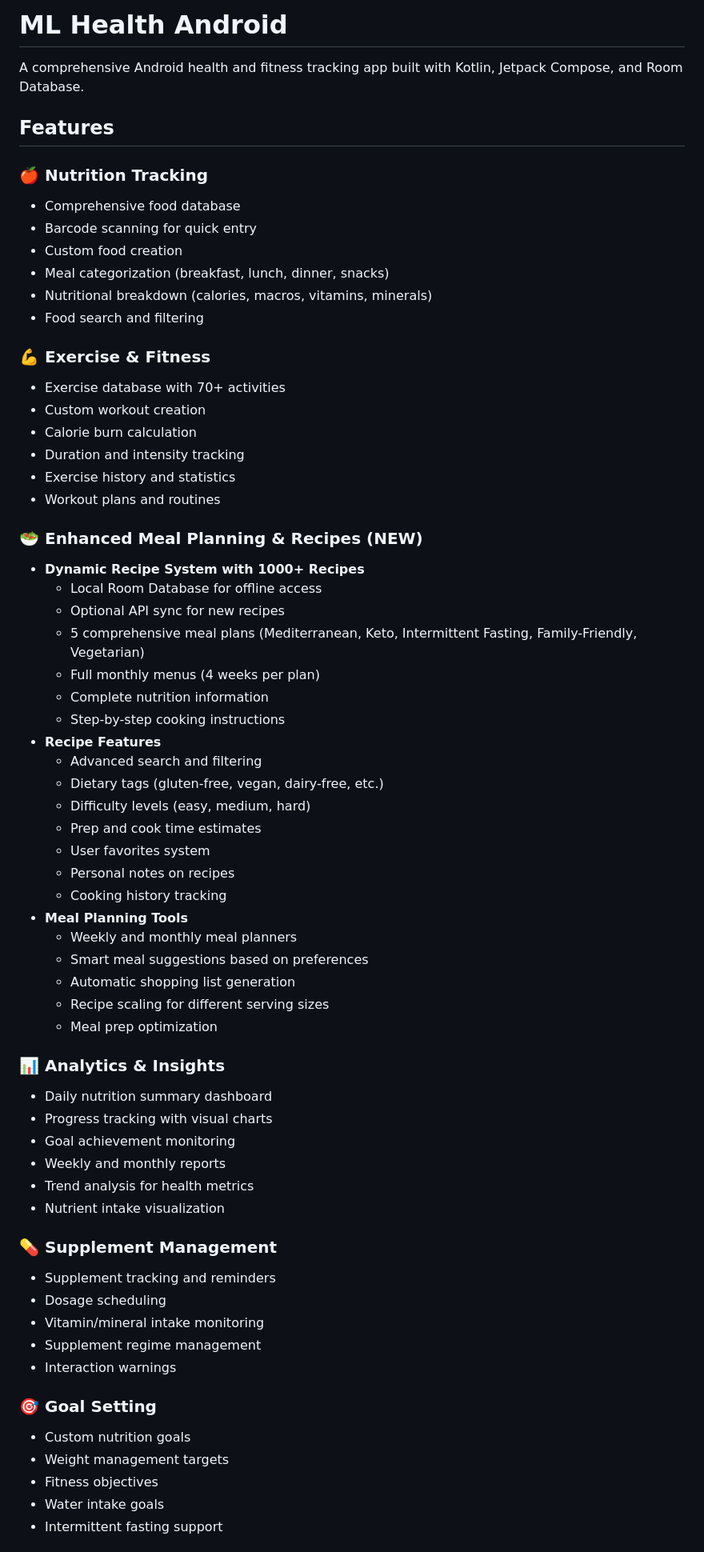
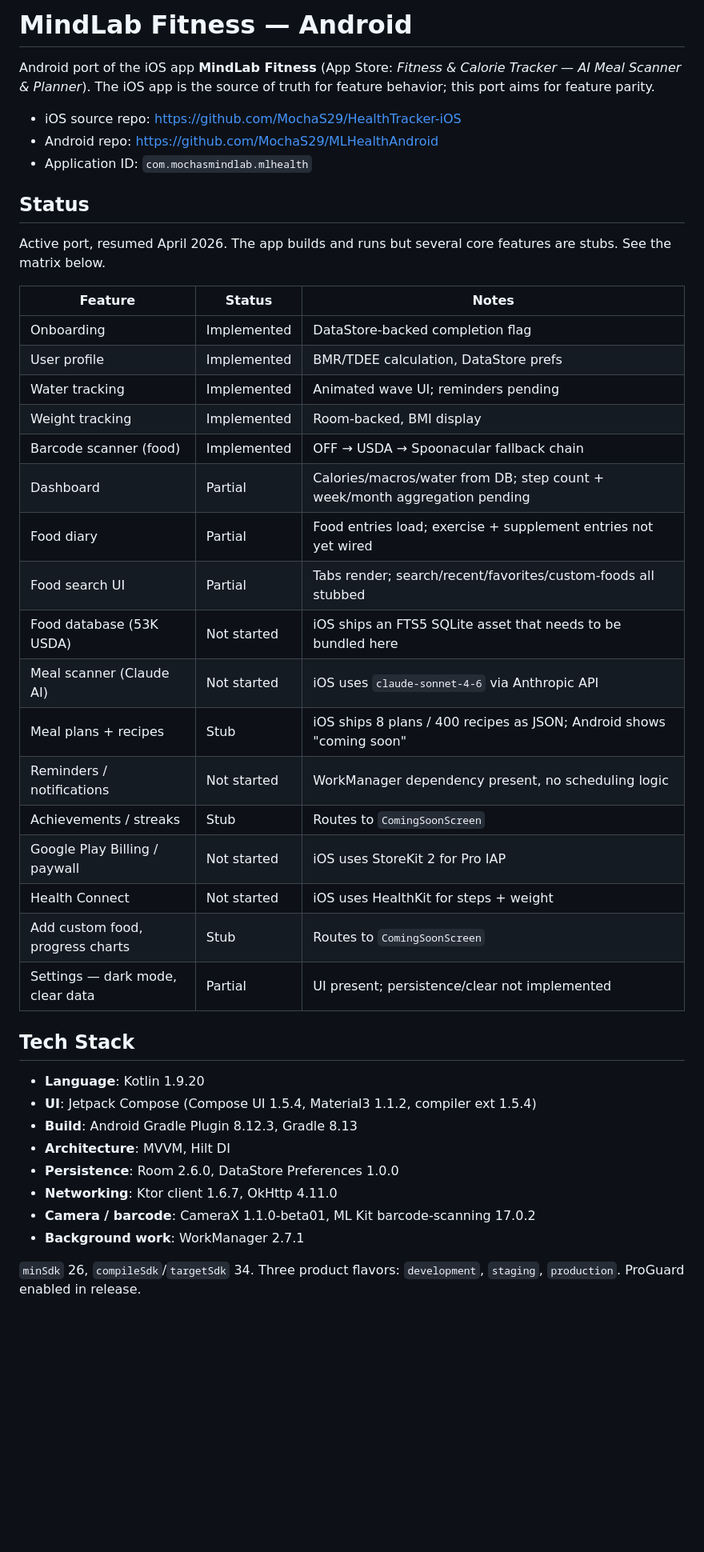
Before and after one commit to MochaS29/MLHealthAndroid, a Markdown page: README.md, the part around one of its changes. Shown at 80% size. Rendered like a GitHub page; blank space fills up the shorter version.

```diff
--- a/README.md
+++ b/README.md
@@ -1,67 +1,45 @@
-# ML Health Android
+# MindLab Fitness — Android
 
-A comprehensive Android health and fitness tracking app built with Kotlin, Jetpack Compose, and Room Database.
+Android port of the iOS app **MindLab Fitness** (App Store: *Fitness & Calorie Tracker — AI Meal Scanner & Planner*). The iOS app is the source of truth for feature behavior; this port aims for feature parity.
 
-## Features
+- iOS source repo: https://github.com/MochaS29/HealthTracker-iOS
+- Android repo: https://github.com/MochaS29/MLHealthAndroid
+- Application ID: `com.mochasmindlab.mlhealth`
 
-### 🍎 Nutrition Tracking
-- Comprehensive food database
-- Barcode scanning for quick entry
-- Custom food creation
-- Meal categorization (breakfast, lunch, dinner, snacks)
-- Nutritional breakdown (calories, macros, vitamins, minerals)
-- Food search and filtering
+## Status
 
-### 💪 Exercise & Fitness
-- Exercise database with 70+ activities
-- Custom workout creation
-- Calorie burn calculation
-- Duration and intensity tracking
-- Exercise history and statistics
-- Workout plans and routines
+Active port, resumed April 2026. The app builds and runs but several core features are stubs. See the matrix below.
 
-### 🥗 Enhanced Meal Planning & Recipes (NEW)
-- **Dynamic Recipe System with 1000+ Recipes**
-  - Local Room Database for offline access
-  - Optional API sync for new recipes
-  - 5 comprehensive meal plans (Mediterranean, Keto, Intermittent Fasting, Family-Friendly, Vegetarian)
-  - Full monthly menus (4 weeks per plan)
-  - Complete nutrition information
-  - Step-by-step cooking instructions
-- **Recipe Features**
-  - Advanced search and filtering
-  - Dietary tags (gluten-free, vegan, dairy-free, etc.)
-  - Difficulty levels (easy, medium, hard)
-  - Prep and cook time estimates
-  - User favorites system
-  - Personal notes on recipes
-  - Cooking history tracking
-- **Meal Planning Tools**
-  - Weekly and monthly meal planners
-  - Smart meal suggestions based on preferences
-  - Automatic shopping list generation
-  - Recipe scaling for different serving sizes
-  - Meal prep optimization
+| Feature | Status | Notes |
+|---|---|---|
+| Onboarding | Implemented | DataStore-backed completion flag |
+| User profile | Implemented | BMR/TDEE calculation, DataStore prefs |
+| Water tracking | Implemented | Animated wave UI; reminders pending |
+| Weight tracking | Implemented | Room-backed, BMI display |
+| Barcode scanner (food) | Implemented | OFF → USDA → Spoonacular fallback chain |
+| Dashboard | Partial | Calories/macros/water from DB; step count + week/month aggregation pending |
+| Food diary | Partial | Food entries load; exercise + supplement entries not yet wired |
+| Food search UI | Partial | Tabs render; search/recent/favorites/custom-foods all stubbed |
+| Food database (53K USDA) | Not started | iOS ships an FTS5 SQLite asset that needs to be bundled here |
+| Meal scanner (Claude AI) | Not started | iOS uses `claude-sonnet-4-6` via Anthropic API |
+| Meal plans + recipes | Stub | iOS ships 8 plans / 400 recipes as JSON; Android shows "coming soon" |
+| Reminders / notifications | Not started | WorkManager dependency present, no scheduling logic |
+| Achievements / streaks | Stub | Routes to `ComingSoonScreen` |
+| Google Play Billing / paywall | Not started | iOS uses StoreKit 2 for Pro IAP |
+| Health Connect | Not started | iOS uses HealthKit for steps + weight |
+| Add custom food, progress charts | Stub | Routes to `ComingSoonScreen` |
+| Settings — dark mode, clear data | Partial | UI present; persistence/clear not implemented |
 
-### 📊 Analytics & Insights
-- Daily nutrition summary dashboard
-- Progress tracking with visual charts
-- Goal achievement monitoring
-- Weekly and monthly reports
-- Trend analysis for health metrics
-- Nutrient intake visualization
+## Tech Stack
 
-### 💊 Supplement Management
-- Supplement tracking and reminders
-- Dosage scheduling
-- Vitamin/mineral intake monitoring
-- Supplement regime management
-- Interaction warnings
+- **Language**: Kotlin 1.9.20
+- **UI**: Jetpack Compose (Compose UI 1.5.4, Material3 1.1.2, compiler ext 1.5.4)
+- **Build**: Android Gradle Plugin 8.12.3, Gradle 8.13
+- **Architecture**: MVVM, Hilt DI
+- **Persistence**: Room 2.6.0, DataStore Preferences 1.0.0
+- **Networking**: Ktor client 1.6.7, OkHttp 4.11.0
+- **Camera / barcode**: CameraX 1.1.0-beta01, ML Kit barcode-scanning 17.0.2
+- **Background work**: WorkManager 2.7.1
 
-### 🎯 Goal Setting
-- Custom nutrition goals
-- Weight management targets
-- Fitness objectives
-- Water intake goals
-- Intermittent fasting support
+`minSdk` 26, `compileSdk`/`targetSdk` 34. Three product flavors: `development`, `staging`, `production`. ProGuard enabled in release.
 
```
Also changed, not shown: other parts of README.md (+41 -197 lines).
